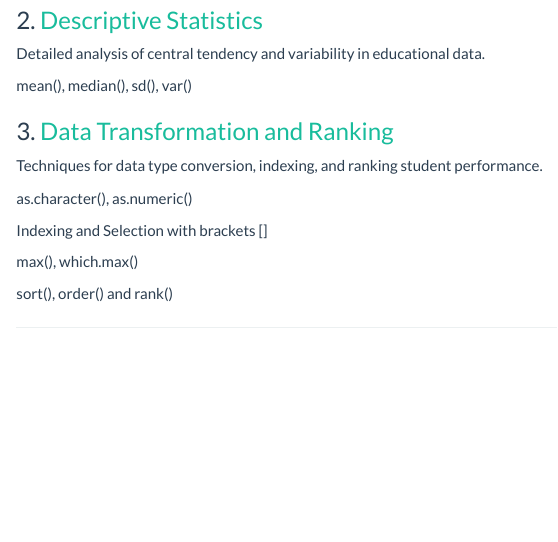
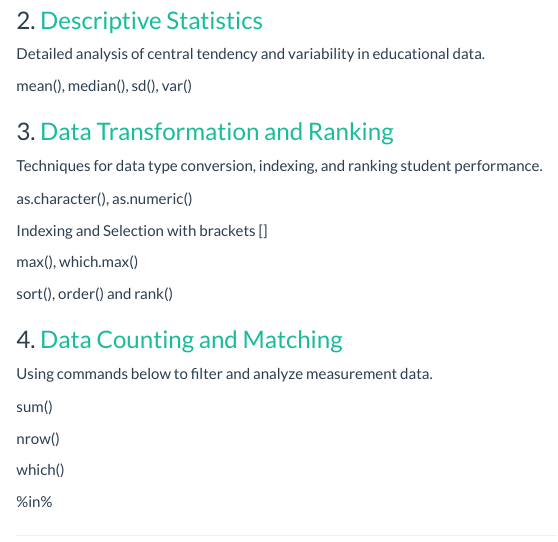
Before and after one commit to mrvyzc/R-Programming, an R Markdown document (index.Rmd): the page in a window 1100 px wide, from 420 px down. The pictures show the output file index.html that the author committed with the source, opened offline.

Commit message:
Add files via upload

```diff
--- a/index.Rmd
+++ b/index.Rmd
@@ -38,6 +38,19 @@ max(), which.max()
 
 sort(), order() and rank()
 
+### 4. [Data Counting and Matching](Data-Counting-and-Matching.html)
+Using commands below to filter and analyze measurement data.
+
+sum()
+
+nrow()
+
+which()
+
+%in%
+
+---
+
 ---
 
 ## 📖 References & Methodology
```
Also changed, not shown: index.html.
